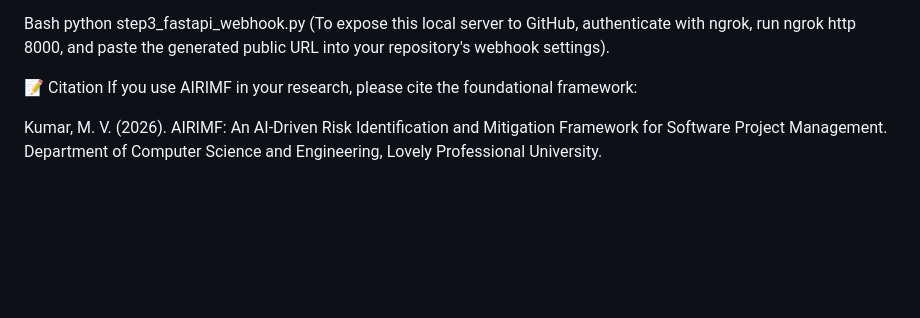
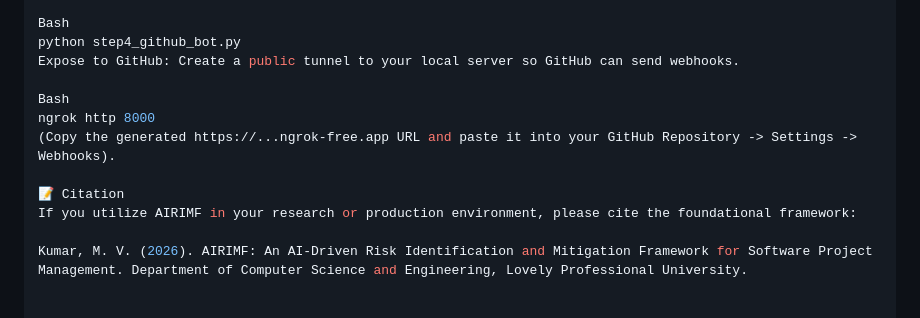
Before and after one commit to vinaykumarchowdary18/AIRIMF, a Markdown page: README.md, the part around one of its changes. GitHub-like rendering; blank space fills up the shorter version.

```diff
--- a/README.md
+++ b/README.md
@@ -64,9 +59,13 @@ To launch the live DevSecOps inference server that listens for GitHub webhook pa
 
 Bash
-python step3_fastapi_webhook.py
-(To expose this local server to GitHub, authenticate with ngrok, run ngrok http 8000, and paste the generated public URL into your repository's webhook settings).
+python step4_github_bot.py
+Expose to GitHub: Create a public tunnel to your local server so GitHub can send webhooks.
+
+Bash
+ngrok http 8000
+(Copy the generated https://...ngrok-free.app URL and paste it into your GitHub Repository -> Settings -> Webhooks).
 
 📝 Citation
-If you use AIRIMF in your research, please cite the foundational framework:
+If you utilize AIRIMF in your research or production environment, please cite the foundational framework:
 
 Kumar, M. V. (2026). AIRIMF: An AI-Driven Risk Identification and Mitigation Framework for Software Project Management. Department of Computer Science and Engineering, Lovely Professional University.
```
Also changed, not shown: other parts of README.md (+38 -43 lines).
